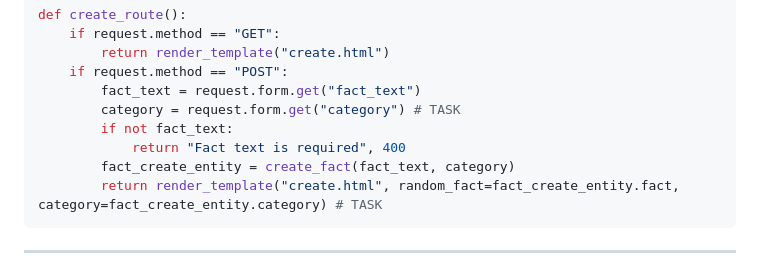
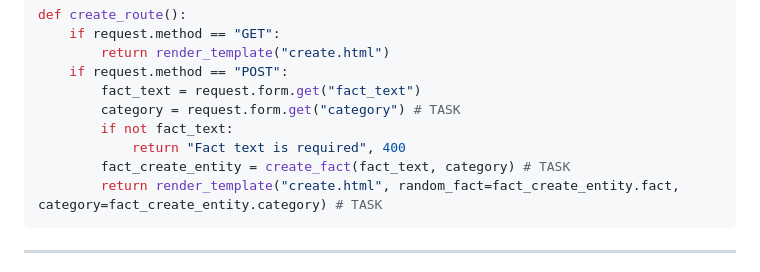
Before and after one commit to jasmine-smith8/stem-project-walkthrough, a Markdown page: user_stories/mentor/stories.md, the part around the change. GitHub-like rendering.

````diff
--- a/user_stories/mentor/stories.md
+++ b/user_stories/mentor/stories.md
@@ -664,7 +664,7 @@ def create_route():
         category = request.form.get("category") # TASK
         if not fact_text:
             return "Fact text is required", 400
-        fact_create_entity = create_fact(fact_text, category)
+        fact_create_entity = create_fact(fact_text, category) # TASK
         return render_template("create.html", random_fact=fact_create_entity.fact, category=fact_create_entity.category) # TASK
 ```
 
````
